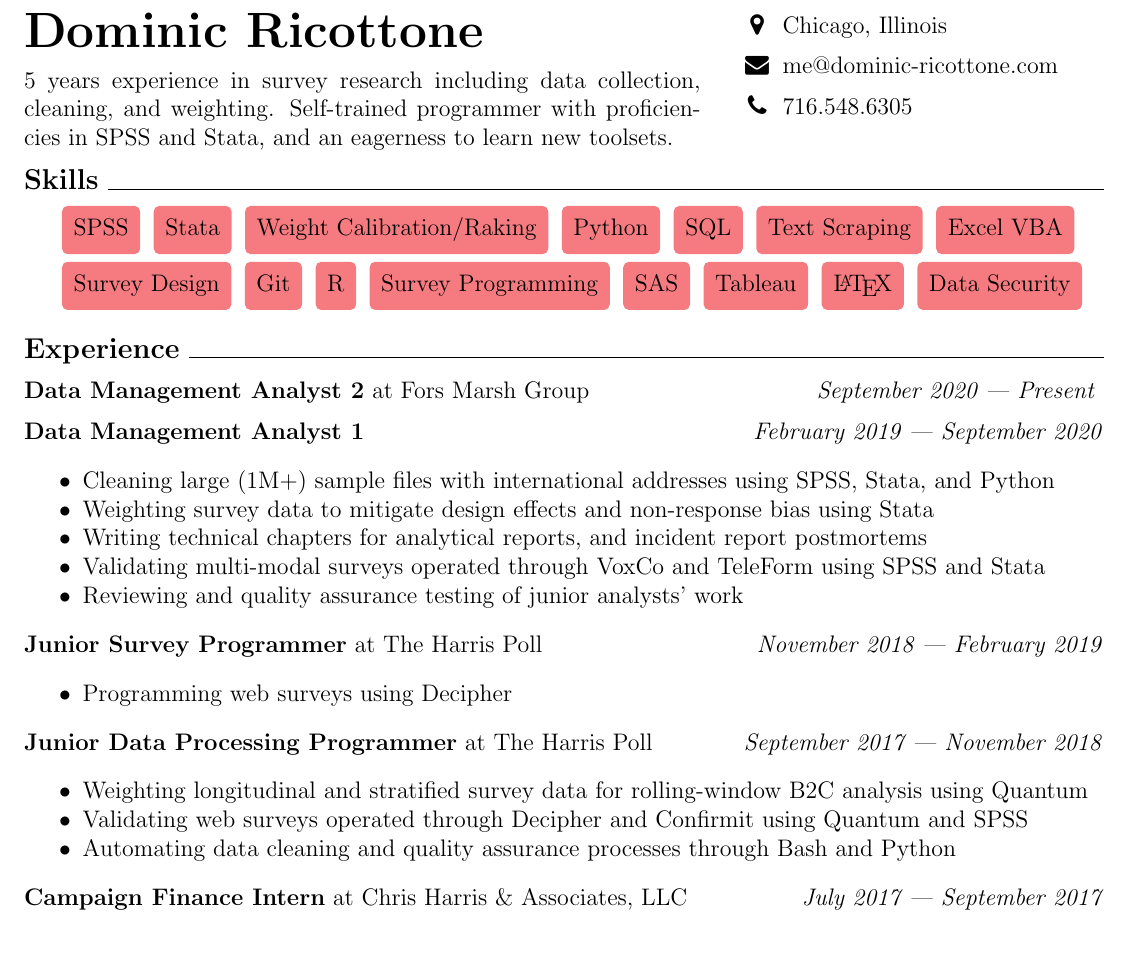
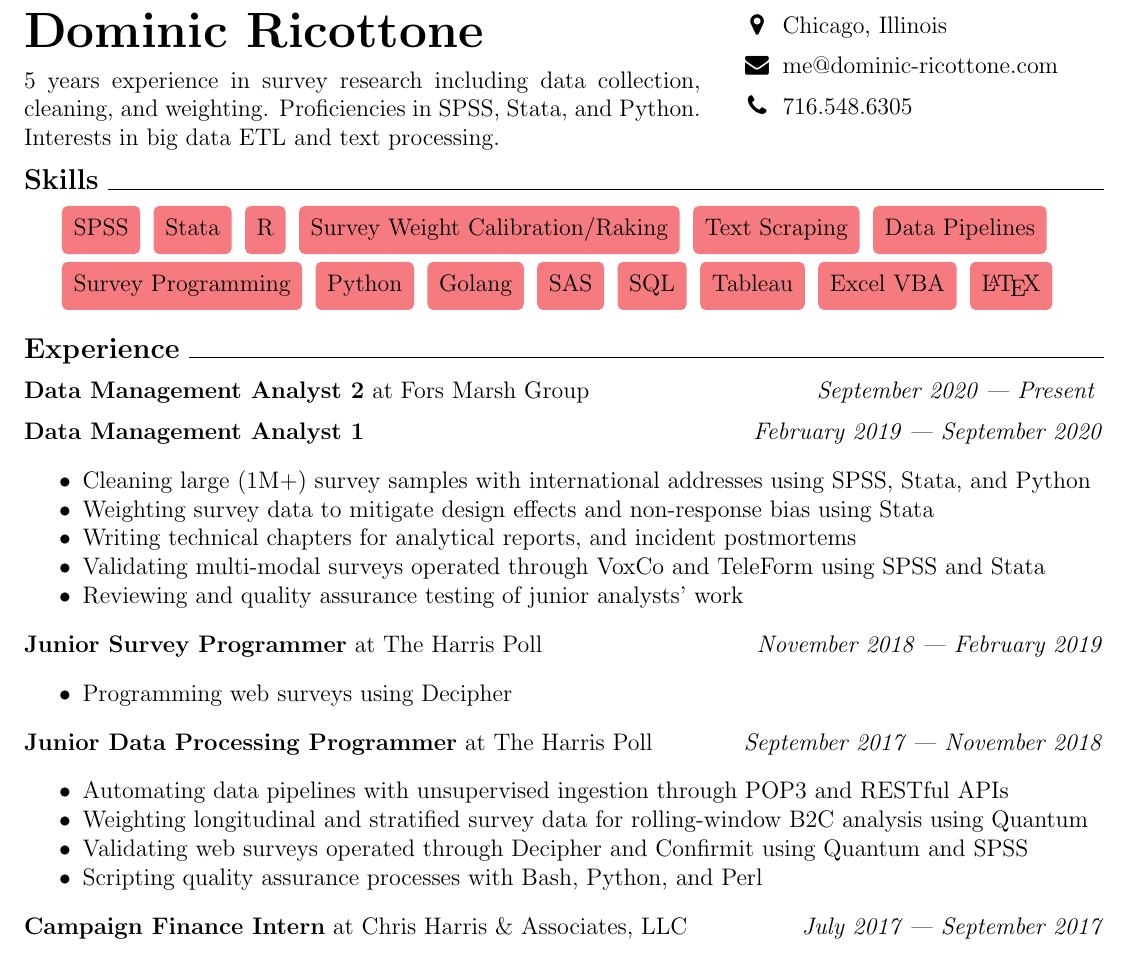
Before and after one commit to dricottone/resume, a LaTeX document (document.tex): part of the page, cut so that both start at the same text. Compiled offline with pdfLaTeX.

Commit message:
Update skill list; experience items

```diff
--- a/document.tex
+++ b/document.tex
@@ -56,7 +56,8 @@
 \vspace{.5em}
 \noindent
 5 years experience in survey research including data collection, cleaning, and weighting.
-Self-trained programmer with proficiencies in SPSS and Stata, and an eagerness to learn new toolsets.
+Proficiencies in SPSS, Stata, and Python.
+Interests in big data ETL and text processing.
 
 %\noindent \makebox[1.5em]{\faicon{map-marker}} 444 W Diversey Pkwy,\\
 %\makebox[1.5em]{\strut} Chicago, IL 60614
@@ -78,21 +79,20 @@ Self-trained programmer with proficiencies in SPSS and Stata, and an eagerness t
 %\noindent
 \tcbox{\strut SPSS}
 \tcbox{\strut Stata}
-\tcbox{\strut Weight Calibration/Raking}
-\tcbox{\strut Python}
-\tcbox{\strut SQL}
+\tcbox{\strut R}
+\tcbox{\strut Survey Weight Calibration/Raking}
 \tcbox{\strut Text Scraping}
-\tcbox{\strut Excel VBA}
+\tcbox{\strut Data Pipelines}
 
 %\noindent
-\tcbox{\strut Survey Design}
-\tcbox{\strut Git}
-\tcbox{\strut R}
 \tcbox{\strut Survey Programming}
+\tcbox{\strut Python}
+\tcbox{\strut Golang}
 \tcbox{\strut SAS}
+\tcbox{\strut SQL}
 \tcbox{\strut Tableau}
+\tcbox{\strut Excel VBA}
 \tcbox{\strut \LaTeX}
-\tcbox{\strut Data Security}
 \vspace{1em}
 
 \large
@@ -105,9 +105,9 @@ Self-trained programmer with proficiencies in SPSS and Stata, and an eagerness t
 
 \noindent \textbf{Data Management Analyst 1} \hfill \textit{February 2019 --- September 2020}
 \begin{itemize}[]
-\item Cleaning large (1M+) sample files with international addresses using SPSS, Stata, and Python
+\item Cleaning large (1M+) survey samples with international addresses using SPSS, Stata, and Python
 \item Weighting survey data to mitigate design effects and non-response bias using Stata
-\item Writing technical chapters for analytical reports, and incident report postmortems
+\item Writing technical chapters for analytical reports, and incident postmortems
 \item Validating multi-modal surveys operated through VoxCo and TeleForm using SPSS and Stata
 \item Reviewing and quality assurance testing of junior analysts' work
 \end{itemize}
@@ -119,9 +119,10 @@ Self-trained programmer with proficiencies in SPSS and Stata, and an eagerness t
 
 \noindent \textbf{Junior Data Processing Programmer} at The Harris Poll \hfill \textit{September 2017 --- November 2018}
 \begin{itemize}[]
+\item Automating data pipelines with unsupervised ingestion through POP3 and RESTful APIs
 \item Weighting longitudinal and stratified survey data for rolling-window B2C analysis using Quantum
 \item Validating web surveys operated through Decipher and Confirmit using Quantum and SPSS
-\item Automating data cleaning and quality assurance processes through Bash and Python
+\item Scripting quality assurance processes with Bash, Python, and Perl
 \end{itemize}
 
 \noindent \textbf{Campaign Finance Intern} at Chris Harris \& Associates, LLC \hfill \textit{July 2017 --- September 2017}
```
Also changed, not shown: preview.png.
